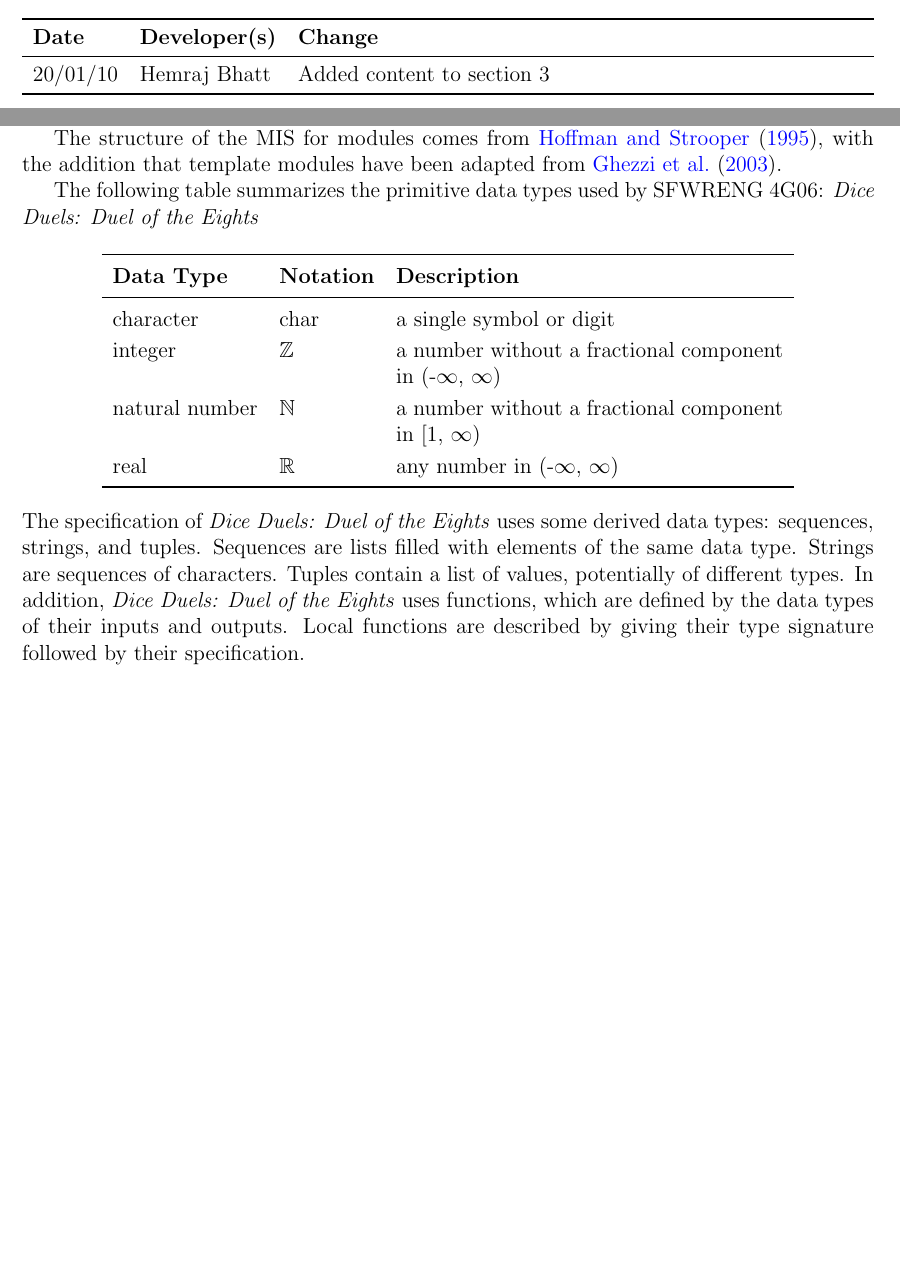
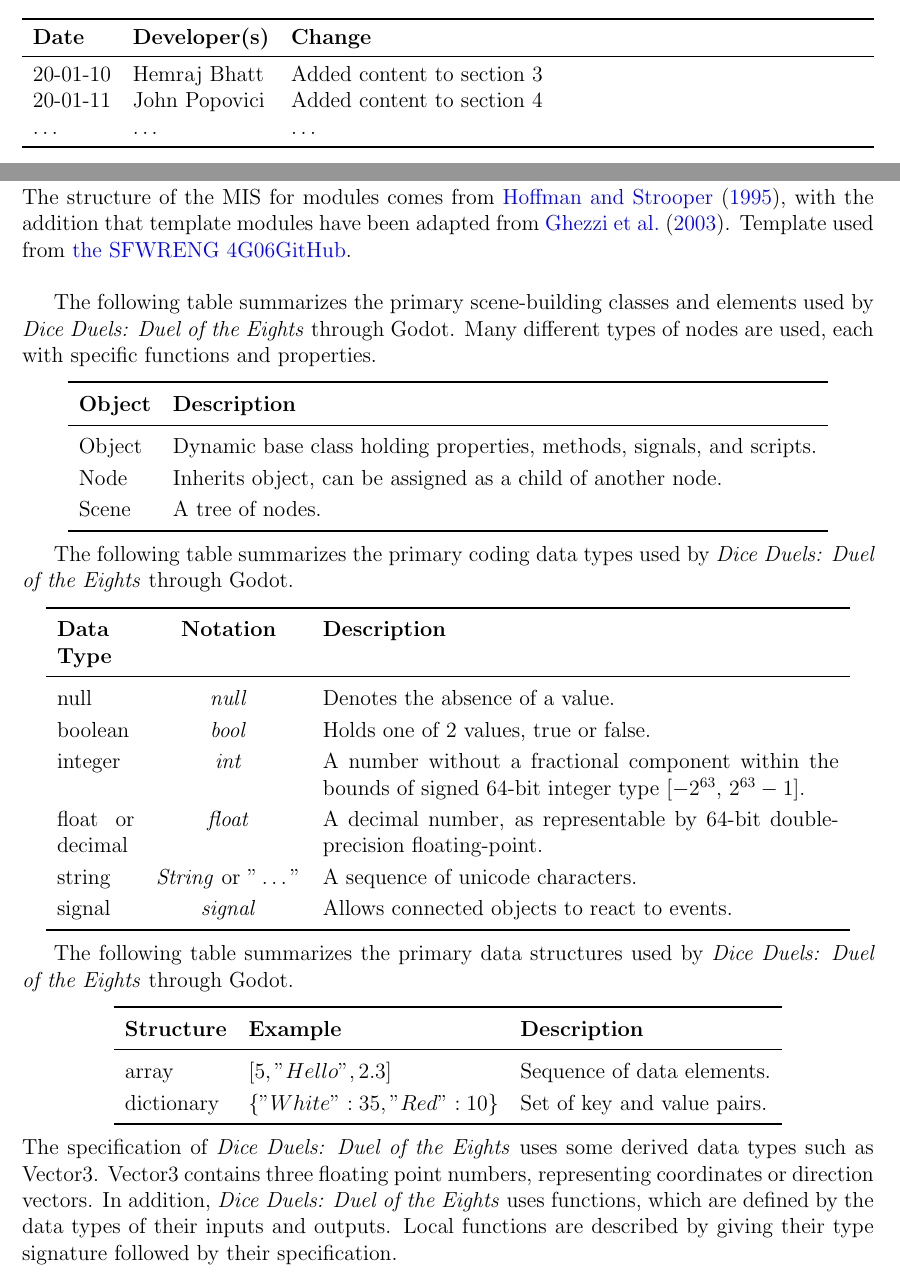
Before and after one commit to John-Popovici/duel-of-the-eights, a LaTeX document (docs/Design/SoftDetailedDes/MIS.tex): two parts of pages 2 and 5 of 12 before the commit and two parts of pages 2 and 6 of 13 after it, joined at a grey line, cut so that both start at the same text, the shorter picture padded with empty space. Compiled offline with pdfLaTeX.

Commit message:
:scroll: Added content to section 4

```diff
--- a/docs/Design/SoftDetailedDes/MIS.tex
+++ b/docs/Design/SoftDetailedDes/MIS.tex
@@ -56,7 +56,9 @@
 \toprule
 \textbf{Date} & \textbf{Developer(s)} & \textbf{Change}\\
 \midrule
-20/01/10 & Hemraj Bhatt & Added content to section 3\\
+20-01-10 & Hemraj Bhatt & Added content to section 3\\
+20-01-11 & John Popovici & Added content to section 4\\
+\dots & \dots & \dots\\
 \bottomrule
 \end{tabularx}
 \end{table}
@@ -86,5 +88,6 @@
 and Module Guide.  The full documentation and implementation can be
 found at \url{https://github.com/John-Popovici/duel-of-the-eights/tree/main}.  \wss{provide the url for your repo}
 
+\newpage
 \section{Notation}
 
@@ -93,28 +95,63 @@
 
 The structure of the MIS for modules comes from \citet{HoffmanAndStrooper1995},
 with the addition that template modules have been adapted from
-\cite{GhezziEtAl2003}.
+\cite{GhezziEtAl2003}. Template used from \href{https://github.com/smiths/capTemplate}{the \progname GitHub}.\\
 %The mathematical notation comes from Chapter 3 of \citet{HoffmanAndStrooper1995}.  For instance, the symbol := is used for a multiple assignment statement and conditional rules follow the form $(c_1 \Rightarrow r_1 | c_2 \Rightarrow r_2 | ... | c_n \Rightarrow r_n )$.
 
-The following table summarizes the primitive data types used by \progname: \textit{Dice Duels: Duel of the Eights}
+The following table summarizes the primary scene-building classes and elements used by \textit{Dice Duels: Duel of the Eights} through Godot. Many different types of nodes are used, each with specific functions and properties.
 
 \begin{center}
 \renewcommand{\arraystretch}{1.2}
 \noindent
-\begin{tabular}{l l p{7.5cm}}
+\begin{tabular}{l l}
+\toprule
+\textbf{Object} & \textbf{Description}\\
+\midrule
+Object & Dynamic base class holding properties, methods, signals, and scripts.\\
+Node & Inherits object, can be assigned as a child of another node.\\
+Scene & A tree of nodes.\\
+\bottomrule
+\end{tabular}
+\end{center}
+
+The following table summarizes the primary coding data types used by \textit{Dice Duels: Duel of the Eights} through Godot.
+
+\begin{center}
+\renewcommand{\arraystretch}{1.2}
+\noindent
+\begin{tabular}{p{1.5cm} c p{10cm}}
 \toprule
 \textbf{Data Type} & \textbf{Notation} & \textbf{Description}\\
 \midrule
-character & char & a single symbol or digit\\
-integer & $\mathbb{Z}$ & a number without a fractional component in (-$\infty$, $\infty$) \\
-natural number & $\mathbb{N}$ & a number without a fractional component in [1, $\infty$) \\
-real & $\mathbb{R}$ & any number in (-$\infty$, $\infty$)\\
+null & \textit{null} & Denotes the absence of a value. \\
+boolean & \textit{bool} & Holds one of 2 values, true or false.\\
+integer & \textit{int} & A number without a fractional component within the bounds of signed 64-bit integer type [$-2^{63}$, $2^{63} - 1$].\\
+%infinity & \textit{INF} or $\infty$ & denotes a number larger than the maximum representable. Can also be negative to denote a number smaller \\
+%not a number & \textit{NAN} & a non-numerical value that has been defined as a number \\
+float or decimal & \textit{float} & A decimal number, as representable by 64-bit double-precision floating-point.\\
+string & \textit{String} or $"\dots"$ & A sequence of unicode characters.\\
+signal & \textit{signal} & Allows connected objects to react to events.\\
+\bottomrule
+\end{tabular}
+\end{center}
+
+The following table summarizes the primary data structures used by \textit{Dice Duels: Duel of the Eights} through Godot.
+
+\begin{center}
+\renewcommand{\arraystretch}{1.2}
+\noindent
+\begin{tabular}{l l l}
+\toprule
+\textbf{Structure} & \textbf{Example} & \textbf{Description}\\
+\midrule
+array & $[5, "Hello", 2.3]$ & Sequence of data elements.\\
+dictionary & $\{"White": 35, "Red": 10\}$ & Set of key and value pairs.\\
 \bottomrule
 \end{tabular}
 \end{center}
 
 \noindent
-The specification of \textit{Dice Duels: Duel of the Eights} uses some derived data types: sequences, strings, and tuples. Sequences are lists filled with elements of the same data type. Strings are sequences of characters. Tuples contain a list of values, potentially of different types. In addition, \textit{Dice Duels: Duel of the Eights} uses functions, which are defined by the data types of their inputs and outputs. Local functions are described by giving their type signature followed by their specification.
+The specification of \textit{Dice Duels: Duel of the Eights} uses some derived data types such as Vector3. Vector3 contains three floating point numbers, representing coordinates or direction vectors. In addition, \textit{Dice Duels: Duel of the Eights} uses functions, which are defined by the data types of their inputs and outputs. Local functions are described by giving their type signature followed by their specification.
 
 \section{Module Decomposition}
 
```
Also changed, not shown: docs/Design/SoftDetailedDes/MIS.tex (3 more changed lines).
